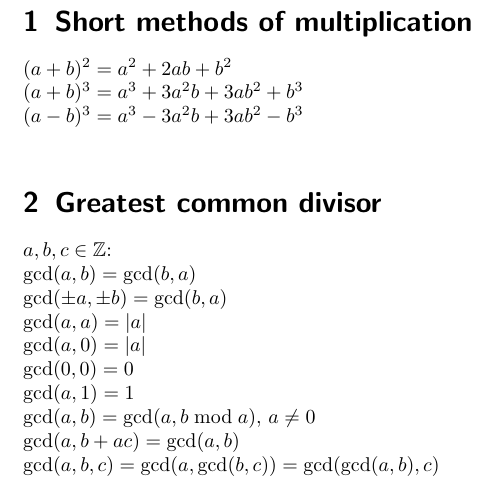
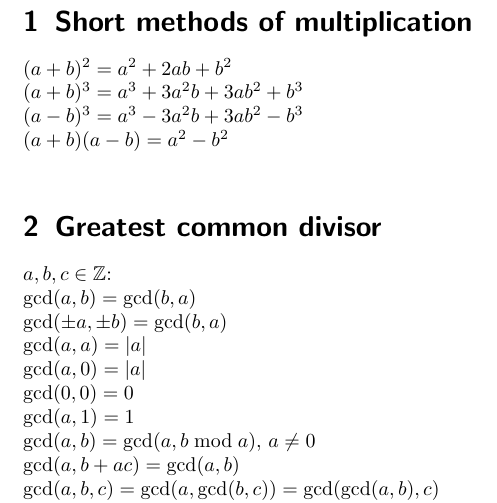
Before and after one commit to aelfimow/math-formularium, a LaTeX document (src/formularium.tex): part of page 1 of 3, cut so that both start at the same text. Compiled offline with pdfLaTeX.

Commit message:
Short methods of multiplication: 4

```diff
--- a/src/formularium.tex
+++ b/src/formularium.tex
@@ -14,6 +14,7 @@
 $(a + b)^{2} = a^{2} + 2ab + b^{2}$\\
 $(a + b)^{3} = a^{3} + 3a^{2}b + 3ab^{2} + b^{3}$\\
 $(a - b)^{3} = a^{3} - 3a^{2}b + 3ab^{2} - b^{3}$\\
+$(a + b)(a - b) = a^{2} - b^{2}$\\
 
 \section{Greatest common divisor}
 $a, b, c\in \mathbb{Z}$:\\
```
